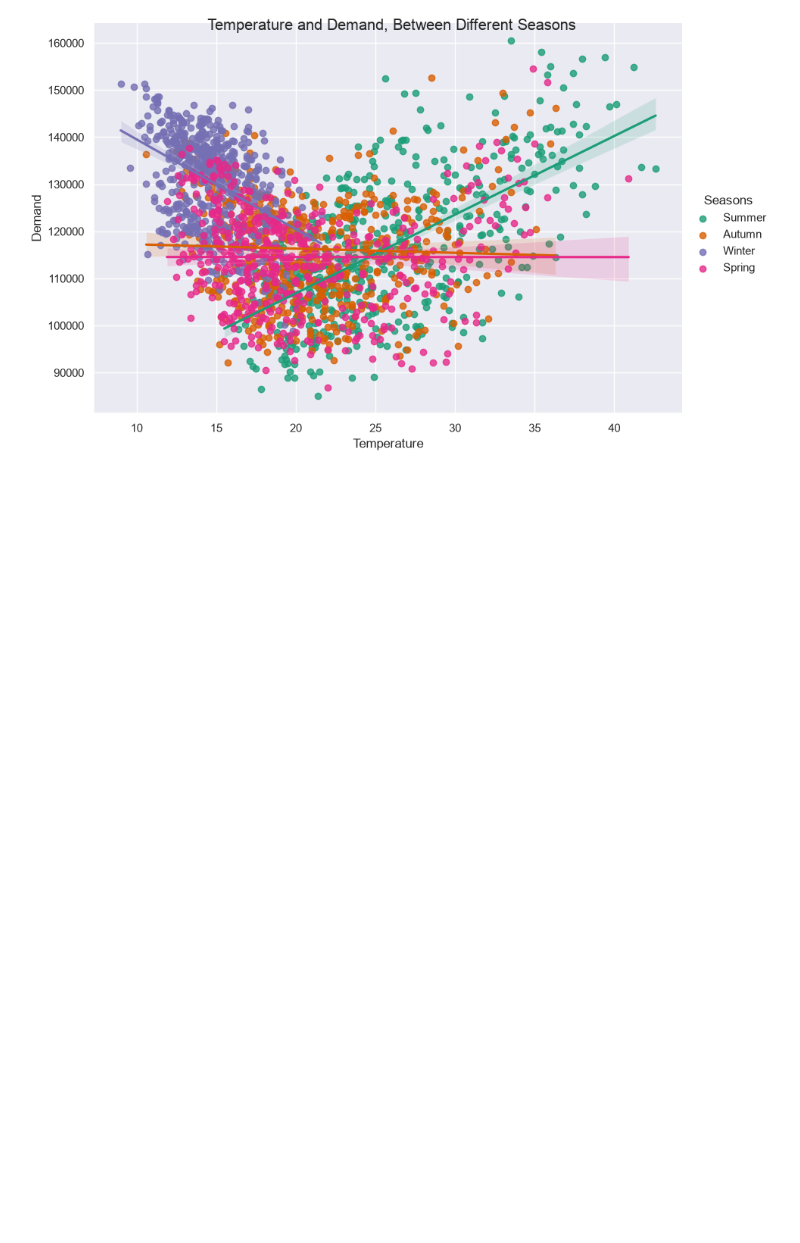
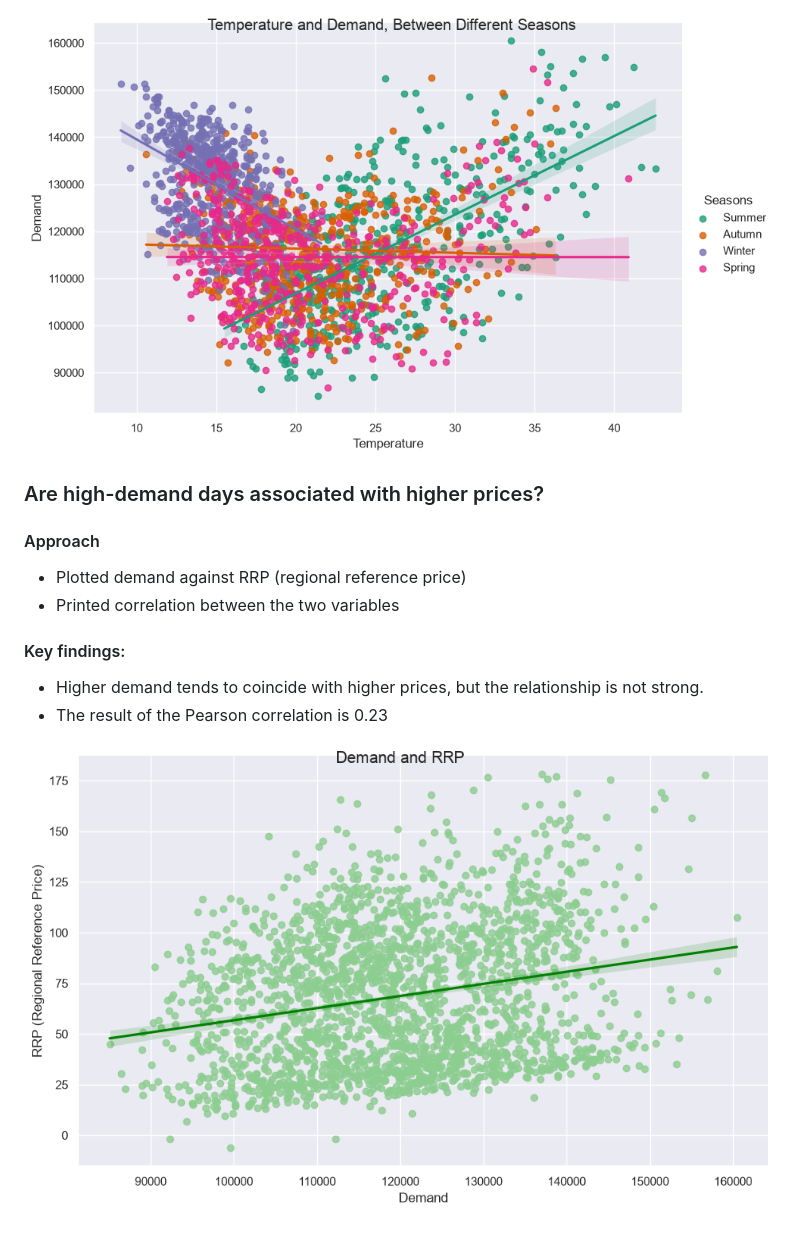
Before and after one commit to DimitarK13/electricity-price-and-demand, a Markdown page: reports/report.md, the part around the change. Drawn GitHub-style; pictures changed too: visualizations/demand-rrp.png (added); blank space fills up the shorter version.

Commit message:
report findings on high-demand days against higher prices

```diff
--- a/reports/report.md
+++ b/reports/report.md
@@ -47,3 +47,17 @@ Understanding the relationship between electricity demand, weather, calendar pat
 - Summer is the season with the most variability, whereas winter has the lowest variability.
 
 ![Temperature and Demand, Between Different Seasons](../visualizations/temperature-and-demand.png)
+
+### Are high-demand days associated with higher prices?
+
+#### Approach
+
+- Plotted demand against RRP (regional reference price)
+- Printed correlation between the two variables
+
+#### Key findings:
+
+- Higher demand tends to coincide with higher prices, but the relationship is not strong.
+- The result of the Pearson correlation is 0.23
+
+![Demand and RRP](../visualizations/demand-rrp.png)
```
